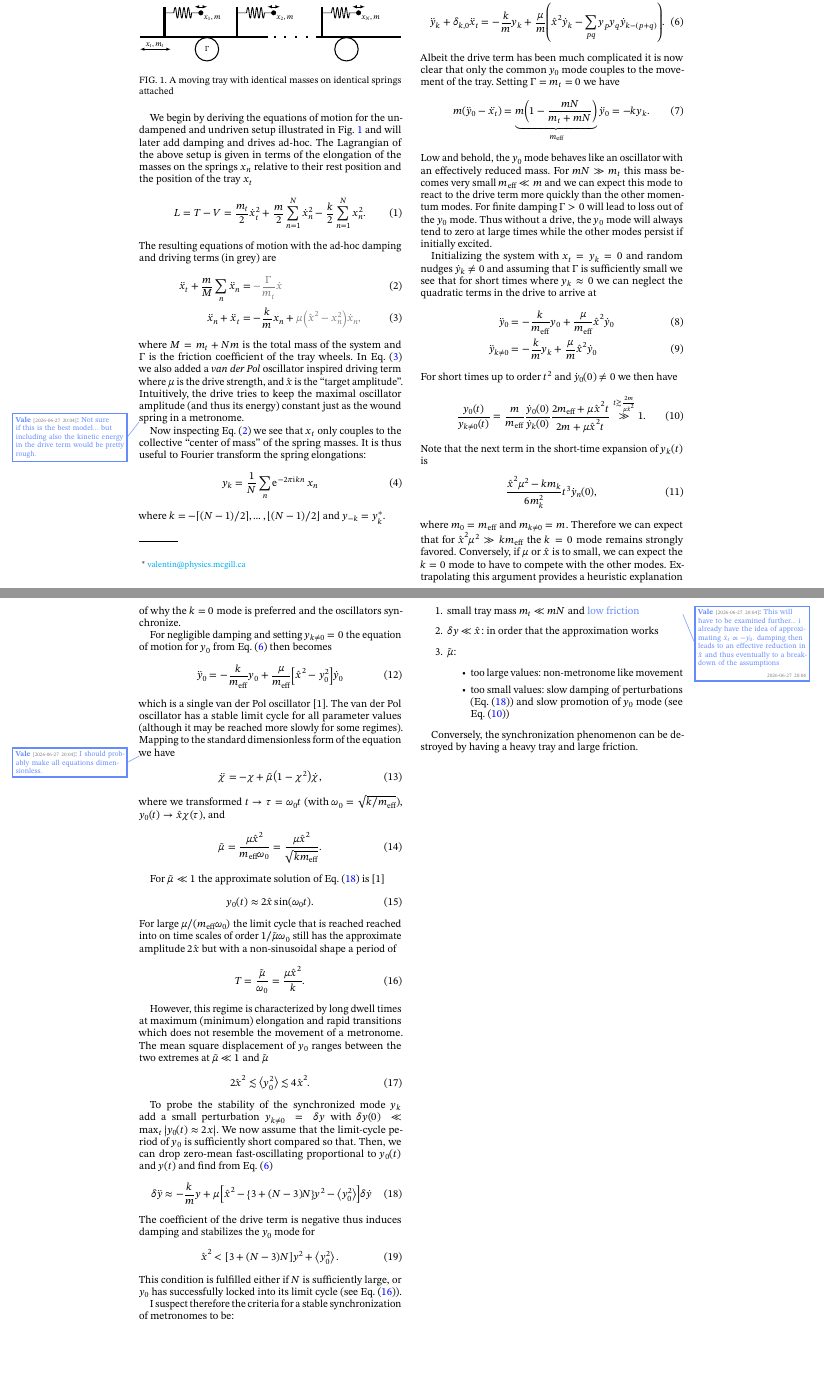
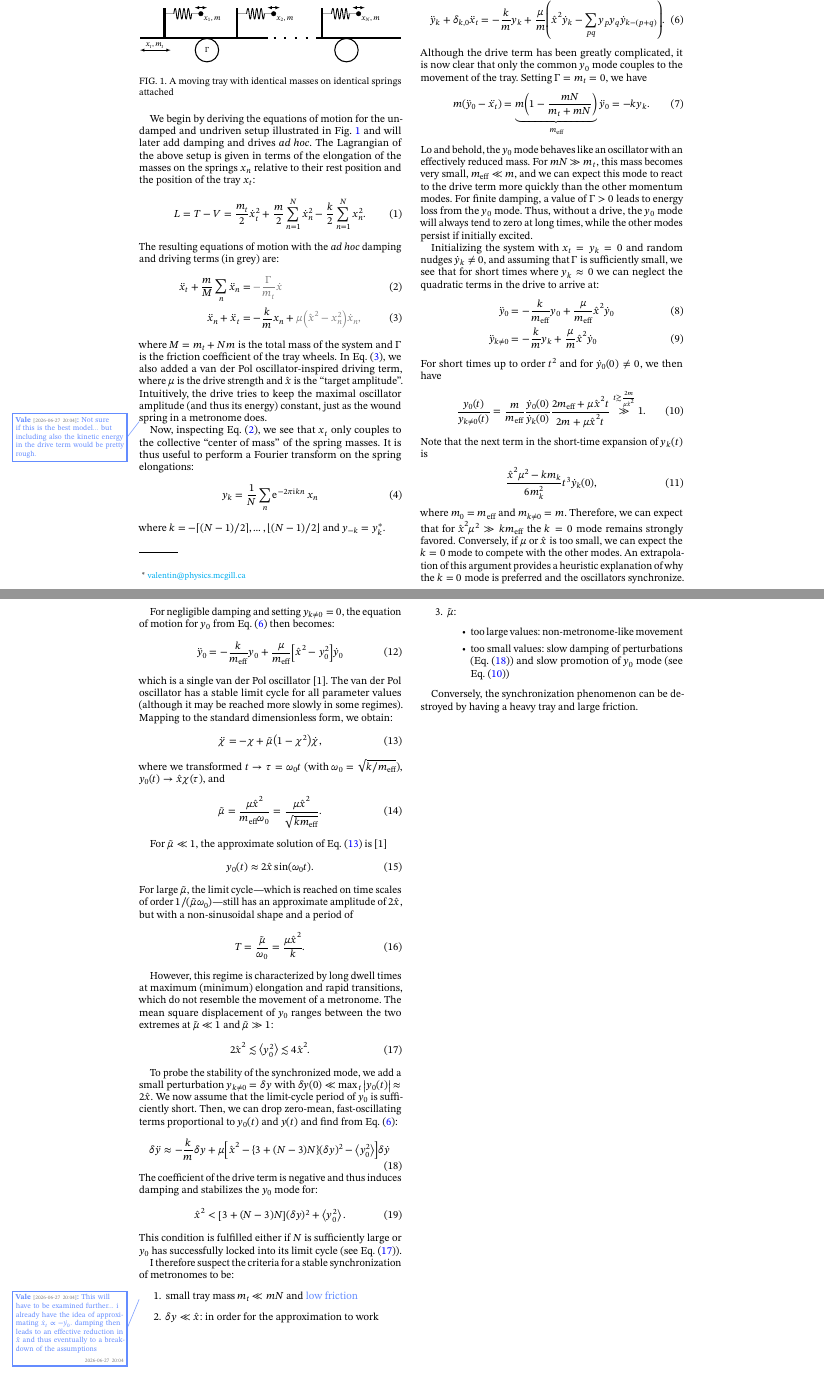
Before and after one commit to vale981/fun-with-metronomes, a LaTeX paper (index.tex): two parts of pages 1 and 2 of 3, joined at a grey line, cut so that both start at the same text, the shorter picture padded with empty space. Compiled offline with pdfLaTeX.

Commit message:
language and label fixes

```diff
--- a/index.tex
+++ b/index.tex
@@ -148,24 +148,24 @@ urlcolor=cyan]{hyperref} % load late
   \label{fig:tray}
 \end{figure}
 
-We begin by deriving the equations of motion for the undampened and undriven setup illustrated in \cref{fig:tray} and will later add damping and drives ad-hoc. The Lagrangian of the above setup is given in terms of the elongation of the masses on the springs \(x_{n}\) relative to their rest position and the position of the tray \(x_{t}\)
+We begin by deriving the equations of motion for the undamped and undriven setup illustrated in \cref{fig:tray} and will later add damping and drives \emph{ad hoc}. The Lagrangian of the above setup is given in terms of the elongation of the masses on the springs \(x_{n}\) relative to their rest position and the position of the tray \(x_{t}\):
 \begin{equation}
-  \label{eq:1}
+  \label{eq:lagrangian}
   L = T-V = \frac{m_{t}}{2} \dot{x}^{2}_{t}
   + \frac{m}{2}\sum_{n=1}^{N} \dot{x}^{2}_{n} - \frac{k}{2}\sum_{n=1}^{N} x_{n}^{2}.
 \end{equation}
-The resulting equations of motion with the ad-hoc damping and driving terms (in grey) are
+The resulting equations of motion with the \emph{ad hoc} damping and driving terms (in grey) are:
 \begin{align}
-  \label{eq:3}
+  \label{eq:eom_tray}
   \ddot{x}_{t} + \frac{m}{M} \sum_{n}\ddot{x}_{n}&=  \color{gray}{- \frac{\Gamma}{m_{t}} \dot{x}}\\
-  \label{eq:4}\ddot{x}_{n}+\ddot{x}_{t} &= -\frac{k}{m} x_{n} +\color{gray}{\mu \pqty{\hat{x}^{2}-x_{n}^{2}}\dot{x}_{n}},
+  \label{eq:eom_oscillator}\ddot{x}_{n}+\ddot{x}_{t} &= -\frac{k}{m} x_{n} +\color{gray}{\mu \pqty{\hat{x}^{2}-x_{n}^{2}}\dot{x}_{n}},
 \end{align}
 where \(M= m_{t}+N m\) is the total mass of the system and \(\Gamma\) is the friction coefficient of the tray wheels.
-In \cref{eq:4} we also added a \emph{van der Pol} oscillator inspired driving term where \(\mu\) is the drive strength, and \(\hat{x}\) is the ``target amplitude''. Intuitively, the drive tries to keep the maximal oscillator amplitude (and thus its energy) constant just as the wound spring in a metronome\vale{}{Not sure if this is the best model... but including also the kinetic energy in the drive term would be pretty rough.}.
+In \cref{eq:eom_oscillator}, we also added a van der Pol oscillator-inspired driving term, where \(\mu\) is the drive strength and \(\hat{x}\) is the ``target amplitude''. Intuitively, the drive tries to keep the maximal oscillator amplitude (and thus its energy) constant, just as the wound spring in a metronome does\vale{}{Not sure if this is the best model... but including also the kinetic energy in the drive term would be pretty rough.}.
 
-Now inspecting \cref{eq:3} we see that \(x_{t}\) only couples to the collective ``center of mass'' of the spring masses. It is thus useful to Fourier transform the spring elongations:
+Now, inspecting \cref{eq:eom_tray}, we see that \(x_{t}\) only couples to the collective ``center of mass'' of the spring masses. It is thus useful to perform a Fourier transform on the spring elongations:
 \begin{equation}
-  \label{eq:5}
+  \label{eq:fourier_def}
   y_{k} = \frac{1}{N}\sum_{n} \eu^{-2\pi\iu k n}x_{n}
 \end{equation}
 where \(k=-\lceil (N-1) / 2\rceil,\ldots,\lfloor(N-1) / 2\rfloor\) and \(y_{-k}=y^{*}_{k}\).
@@ -174,94 +174,93 @@ In this ``momentum'' basis,
 \begin{align}
-  \label{eq:6}
+  \label{eq:eom_tray_fourier}
   \ddot{x}_{t} + \frac{m N}{M} \ddot{y}_{0}&=  {- \frac{\Gamma}{m_{t}} \dot{x}_{t}}\\
-  \label{eq:7}\ddot{y}_{k}+\delta_{k,0}\ddot{x}_{t} &= -\frac{k}{m} y_{k} +{\frac{\mu}{m} \pqty{\hat{x}^{2}\dot{y}_{k}-\sum_{pq}y_{p}y_{q}\dot{y}_{k-(p+q)}}}.
+  \label{eq:eom_fourier_modes}\ddot{y}_{k}+\delta_{k,0}\ddot{x}_{t} &= -\frac{k}{m} y_{k} +{\frac{\mu}{m} \pqty{\hat{x}^{2}\dot{y}_{k}-\sum_{pq}y_{p}y_{q}\dot{y}_{k-(p+q)}}}.
 \end{align}
-Albeit the drive term has been much complicated it is now clear that only the common \(y_{0}\) mode couples to the movement of the tray. Setting \(\Gamma=m_{t}=0\) we have
+Although the drive term has been greatly complicated, it is now clear that only the common \(y_{0}\) mode couples to the movement of the tray. Setting \(\Gamma=m_{t}=0\), we have
 \begin{equation}
-  \label{eq:8}
+  \label{eq:effective_mass}
   m {\pqty{\ddot{y}_{0}-\ddot{x_{t}}}} = \underbrace{m \pqty{1 - \frac{mN}{m_{t} + mN}}}_{m_{\text{eff}}}\ddot{y}_{0}=-k y_{k}.
 \end{equation}
-Low and behold, the \(y_{0}\) mode behaves like an oscillator with an effectively reduced mass. For \(m N \gg m_{t}\) this mass becomes very small \(m_{\text{eff}} \ll m\) and we can expect this mode to react to the drive term more quickly than the other momentum modes. For finite damping \(\Gamma >0\) will lead to loss out of the \(y_{0}\) mode. Thus  without a drive, the \(y_{0}\) mode will always tend to zero at large times while the other modes persist if initially excited.
+Lo and behold, the \(y_{0}\) mode behaves like an oscillator with an effectively reduced mass. For \(m N \gg m_{t}\), this mass becomes very small, \(m_{\text{eff}} \ll m\), and we can expect this mode to react to the drive term more quickly than the other momentum modes. For finite damping, a value of \(\Gamma >0\) leads to energy loss from the \(y_{0}\) mode. Thus, without a drive, the \(y_{0}\) mode will always tend to zero at long times, while the other modes persist if initially excited.
 
-Initializing the system with \(x_{t}=y_{k}=0\) and random nudges \(\dot{y}_{k}\neq 0\) and assuming that \(\Gamma\) is sufficiently small we see that for short times where \(y_{k}\approx 0\) we can neglect the quadratic terms in the drive to arrive at
+Initializing the system with \(x_{t}=y_{k}=0\) and random nudges \(\dot{y}_{k}\neq 0\), and assuming that \(\Gamma\) is sufficiently small, we see that for short times where \(y_{k}\approx 0\) we can neglect the quadratic terms in the drive to arrive at:
 \begin{align}
-  \label{eq:9}
+  \label{eq:linearized_eom}
   \ddot{y}_{0} &= -\frac{k}{m_{\text{eff}}}y_{0} + \frac{\mu}{m_{\text{eff}}}\hat{x}^{2} \dot{y}_{0}\\
   \ddot{y}_{k\neq 0} &= -\frac{k}{m} y_{k} + \frac{\mu}{m}\hat{x}^{2} \dot{y}_{0}
 \end{align}
-For short times up to order \(t^{2}\) and \(\dot{y}_{0}(0)\neq 0\) we then have
+For short times up to order \(t^{2}\) and for \(\dot{y}_{0}(0)\neq 0\), we then have
 \begin{equation}
-  \label{eq:10}
+  \label{eq:mode_ratio}
   \frac{{y_{0}(t)}}{y_{k\neq 0}(t)} =
   \frac{m}{m_{\text{eff}}}\frac{{\dot{y}_{0}(0)}}{{\dot{y}_{k}(0)}} \frac{2m_{\text{eff}} +\mu\hat{x}^{2}t }{2m +\mu\hat{x}^{2}t } \overset{t\gtrsim \frac{2m}{\mu \hat{x}^{2}}}{\gg} 1.
 \end{equation}
 Note that the next term in the short-time expansion of \(y_{k}(t)\) is
 \begin{equation}
-  \label{eq:11}
-  \frac{\hat{x}^{2}\mu^{2}-km_{k}}{6m^{2}_{k}}t^{3
-  } \dot{y}_{n}(0),
+  \label{eq:next_order_expansion}
+  \frac{\hat{x}^{2}\mu^{2}-km_{k}}{6m^{2}_{k}}t^{3} \dot{y}_{k}(0),
 \end{equation}
-where \(m_{0}=m_{\text{eff}}\) and \(m_{k\neq 0}=m\).  Therefore we can expect that for \(\hat{x}^{2}\mu^{2} \gg k m_{\text{eff}}\) the \(k=0\) mode remains strongly favored. Conversely, if \(\mu\) or \(\hat{x}\) is to small, we can expect the \(k=0\) mode to have to compete with the other modes.
-Extrapolating this argument provides a heuristic explanation of why the \(k=0\) mode is preferred and the oscillators synchronize.
+where \(m_{0}=m_{\text{eff}}\) and \(m_{k\neq 0}=m\). Therefore, we can expect that for \(\hat{x}^{2}\mu^{2} \gg k m_{\text{eff}}\) the \(k=0\) mode remains strongly favored. Conversely, if \(\mu\) or \(\hat{x}\) is too small, we can expect the \(k=0\) mode to compete with the other modes.
+An extrapolation of this argument provides a heuristic explanation of why the \(k=0\) mode is preferred and the oscillators synchronize.
 
-For negligible damping and setting \(y_{k\neq0}=0\) the equation of motion for \(y_{0}\)  from \cref{eq:7} then becomes
+For negligible damping and setting \(y_{k\neq0}=0\), the equation of motion for \(y_{0}\) from \cref{eq:eom_fourier_modes} then becomes:
 \begin{equation}
-  \label{eq:14}
+  \label{eq:vanderpol_y0}
   \ddot{y}_{0} = -\frac{k}{m_{\text{eff}}}y_{0} + \frac{{\mu}}{m_{\text{eff}}}\bqty{\hat{x}^{2}- y_{0}^{2}}\dot{y}_{0}
 \end{equation}
 which is a single van der Pol oscillator~\cite{Strogatz2018}.
-The van der Pol oscillator has a stable limit cycle for all parameter values (although it may be reached more slowly for some regimes).
-Mapping to the standard dimensionless form of the equation we have\vale{}{I should probably make all equations dimensionless.}
+The van der Pol oscillator has a stable limit cycle for all parameter values (although it may be reached more slowly in some regimes).
+Mapping to the standard dimensionless form, we obtain:
 \begin{equation}
-  \label{eq:16}
+  \label{eq:vanderpol_dimensionless}
   \ddot{\chi} = -\chi + \tilde{\mu} \pqty{1-\chi^{2}}\dot{\chi},
 \end{equation}
 where we transformed \(t\to \tau = \omega_{0}t\) (with \(\omega_{0}=\sqrt{ k /m_{\text{eff}}}\)), \(y_{0}(t)\to \hat{x} \chi(\tau)\), and
 \begin{equation}
-  \label{eq:2}
-  \tilde{\mu} =\frac{\mu \hat{x}^{2}}{m_{\text{eff}} \omega_{0}} = \frac{\mu\hat{x}^{2}}{\sqrt{km_{\text{eff}}}} .
+  \label{eq:tilde_mu_def}
+  \tilde{\mu} =\frac{\mu \hat{x}^{2}}{m_{\text{eff}} \omega_{0}} = \frac{\mu\hat{x}^{2}}{\sqrt{km_{\text{eff}}}}.
 \end{equation}
 
-For \(\tilde{\mu}\ll1\) the approximate solution of \cref{eq:12} is~\cite{Strogatz2018}
+For \(\tilde{\mu}\ll1\), the approximate solution of \cref{eq:vanderpol_dimensionless} is~\cite{Strogatz2018}
 \begin{equation}
-  \label{eq:15}
+  \label{eq:approx_sol_small_mu}
   y_{0}(t) \approx 2 \hat{x} \sin(\omega_{0}t).
 \end{equation}
-For large \({\mu} / ({m_{\text{eff}}}\omega_{0}) \) the limit cycle that is reached reached into on time scales of order \({1} / {\tilde{\mu} \omega_{0}}\) still has the approximate amplitude \(2\hat{x}\) but with a non-sinusoidal shape a period of
+For large \(\tilde{\mu}\), the limit cycle—which is reached on time scales of order \(1 / (\tilde{\mu} \omega_{0})\)—still has an approximate amplitude of \(2\hat{x}\), but with a non-sinusoidal shape and a period of
 \begin{equation}
-  \label{eq:17}
+  \label{eq:limit_cycle_period}
   T = \frac{\tilde{\mu}}{\omega_{0}} = \frac{\mu\hat{x}^{2}}{k}.
 \end{equation}
 
-However, this regime is characterized by long dwell times at maximum (minimum) elongation and rapid transitions which does not resemble the movement of a metronome.
-The mean square displacement of \(y_{0}\) ranges between the two extremes at \(\tilde{\mu} \ll 1\) and \(\tilde{\mu}\)
+However, this regime is characterized by long dwell times at maximum (minimum) elongation and rapid transitions, which do not resemble the movement of a metronome.
+The mean square displacement of \(y_{0}\) ranges between the two extremes at \(\tilde{\mu} \ll 1\) and \(\tilde{\mu} \gg 1\):
 \begin{equation}
-  \label{eq:18}
+  \label{eq:msd_bounds}
   2\hat{x}^{2}\lesssim \ev{y_{0}^{2}} \lesssim 4\hat{x}^{2}.
 \end{equation}
 
-To probe the stability of the synchronized mode \(y_{k}\) add a small perturbation \(y_{k\neq0} = \delta y\) with \(\delta y(0) \ll \max_{t} \abs{y_{0}(t) \approx 2x}\).
-We now assume that the limit-cycle period of \(y_{0}\) is sufficiently short compared so that. Then, we can drop zero-mean fast-oscillating proportional to \(y_{0}(t)\) and \(y(t)\) and find from \cref{eq:7}
+To probe the stability of the synchronized mode, we add a small perturbation \(y_{k\neq0} = \delta y\) with \(\delta y(0) \ll \max_{t} \abs{y_{0}(t)} \approx 2\hat{x}\).
+We now assume that the limit-cycle period of \(y_{0}\) is sufficiently short. Then, we can drop zero-mean, fast-oscillating terms proportional to \(y_{0}(t)\) and \(y(t)\) and find from \cref{eq:eom_fourier_modes}:
 \begin{equation}
-  \label{eq:12}
+  \label{eq:perturbation_eom}
   \delta\ddot{y}
-  \approx-\frac{k}{m} y +\mu \bqty{\hat{x}^{2} - \Bqty{3+(N-3)N}y^{2} - \ev{y_{0}^{2}} }\delta\dot{y}
+  \approx-\frac{k}{m} \delta y +\mu \bqty{\hat{x}^{2} - \Bqty{3+(N-3)N} (\delta y)^{2} - \ev{y_{0}^{2}} }\delta\dot{y}
 \end{equation}
-The coefficient of the drive term is negative thus induces damping and stabilizes the \(y_{0}\) mode for
+The coefficient of the drive term is negative and thus induces damping and stabilizes the \(y_{0}\) mode for:
 \begin{equation}
-  \label{eq:13}
-  \hat{x}^{2} < \bqty{3+(N-3)N} y^{2} +\ev{y_{0}^{2}}.
+  \label{eq:stability_condition}
+  \hat{x}^{2} < \bqty{3+(N-3)N} (\delta y)^{2} +\ev{y_{0}^{2}}.
 \end{equation}
-This condition is fulfilled either if \(N\) is sufficiently large, or \(y_0\) has successfully locked into its limit cycle (see \cref{eq:17}).
+This condition is fulfilled either if \(N\) is sufficiently large or \(y_0\) has successfully locked into its limit cycle (see \cref{eq:msd_bounds}).
 
-I suspect therefore the criteria for a stable synchronization of metronomes to be:
+I therefore suspect the criteria for a stable synchronization of metronomes to be:
 \begin{enumerate}
   \item small tray mass \(m_{t}\ll m N\) and \vale{low friction}{This will have to be examined further... i already have the idea of approximating \(\dot{x}_{t}\propto-\dot{y_{0}}\). damping then leads to an effective reduction in \(\hat{x}\) and thus eventually to a breakdown of the assumptions}
-  \item \(\delta y \ll \hat{x}\): in order that the approximation works
+  \item \(\delta y \ll \hat{x}\): in order for the approximation to work
   \item \(\tilde{\mu}\):
     \begin{itemize}
-      \item too large values: non-metronome like movement
-      \item too small values: slow damping of perturbations (\cref{eq:12}) and slow promotion of \(y_{0}\) mode (see \cref{eq:10})
+      \item too large values: non-metronome-like movement
+      \item too small values: slow damping of perturbations (\cref{eq:perturbation_eom}) and slow promotion of \(y_{0}\) mode (see \cref{eq:mode_ratio})
     \end{itemize}
 \end{enumerate}
 
```
Also changed, not shown: index.tex (2 more changed lines).
